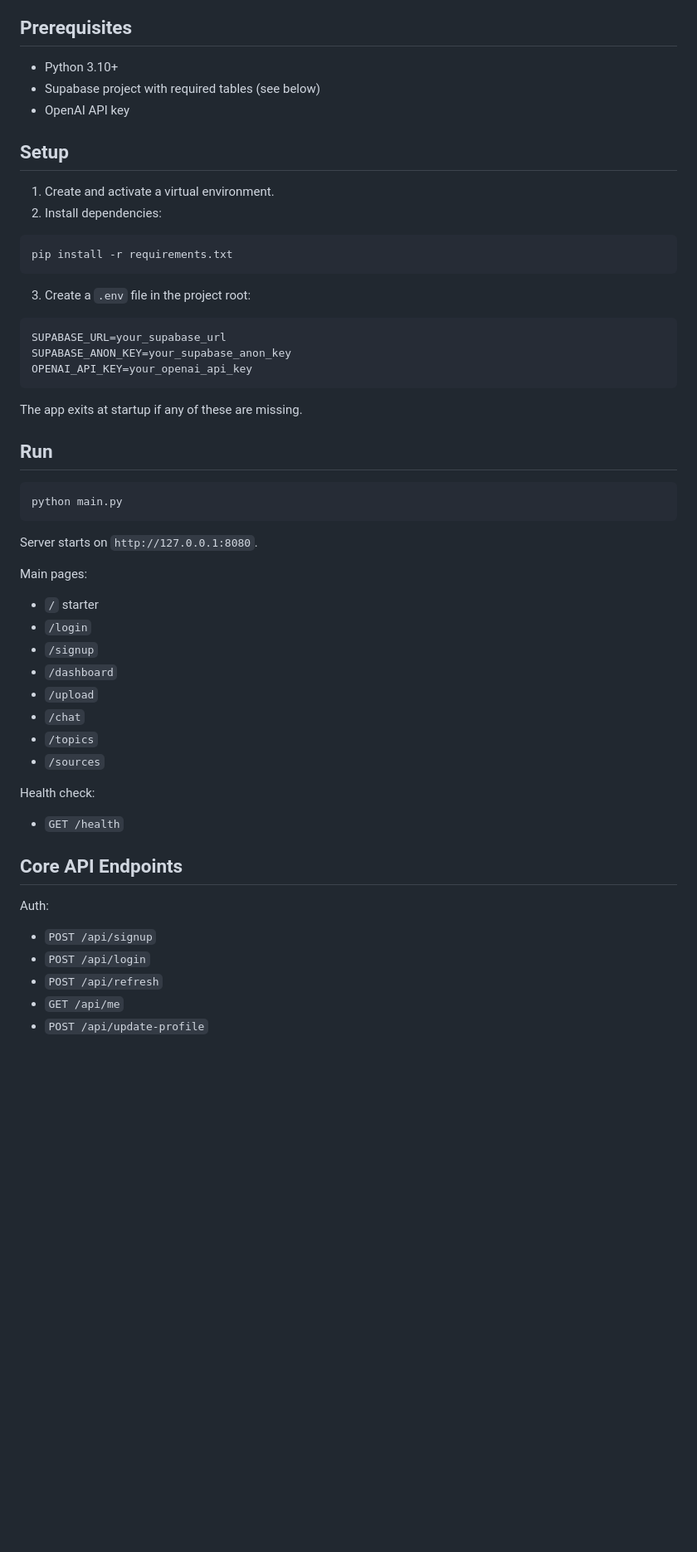
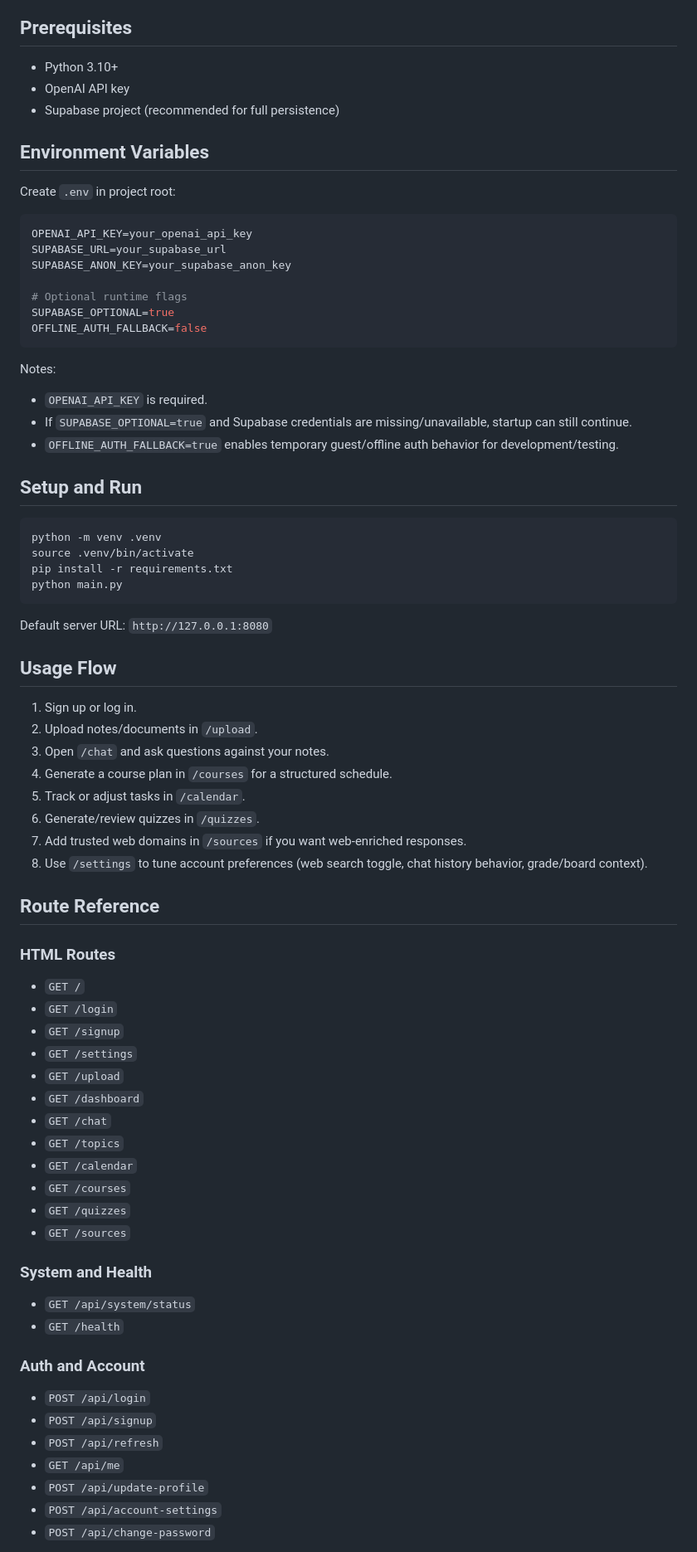
Before and after one commit to v659/BrainAmp, a Markdown page: README.md, the part around one of its changes. Shown at 83% size. Rendered like a GitHub page; blank space fills up the shorter version.

````diff
--- a/README.md
+++ b/README.md
@@ -36,58 +83,80 @@ tests/                       # Basic test scaffolding
 ## Prerequisites
 
 - Python 3.10+
-- Supabase project with required tables (see below)
 - OpenAI API key
+- Supabase project (recommended for full persistence)
 
-## Setup
+## Environment Variables
 
-1. Create and activate a virtual environment.
-2. Install dependencies:
+Create `.env` in project root:
+
+```env
+OPENAI_API_KEY=your_openai_api_key
+SUPABASE_URL=your_supabase_url
+SUPABASE_ANON_KEY=your_supabase_anon_key
+
+# Optional runtime flags
+SUPABASE_OPTIONAL=true
+OFFLINE_AUTH_FALLBACK=false
+```
+
+Notes:
+
+- `OPENAI_API_KEY` is required.
+- If `SUPABASE_OPTIONAL=true` and Supabase credentials are missing/unavailable, startup can still continue.
+- `OFFLINE_AUTH_FALLBACK=true` enables temporary guest/offline auth behavior for development/testing.
+
+## Setup and Run
 
 ```bash
+python -m venv .venv
+source .venv/bin/activate
 pip install -r requirements.txt
-```
-
-3. Create a `.env` file in the project root:
-
-```env
-SUPABASE_URL=your_supabase_url
-SUPABASE_ANON_KEY=your_supabase_anon_key
-OPENAI_API_KEY=your_openai_api_key
-```
-
-The app exits at startup if any of these are missing.
-
-## Run
-
-```bash
 python main.py
 ```
 
-Server starts on `http://127.0.0.1:8080`.
+Default server URL: `http://127.0.0.1:8080`
 
-Main pages:
+## Usage Flow
 
-- `/` starter
-- `/login`
-- `/signup`
-- `/dashboard`
-- `/upload`
-- `/chat`
-- `/topics`
-- `/sources`
+1. Sign up or log in.
+2. Upload notes/documents in `/upload`.
+3. Open `/chat` and ask questions against your notes.
+4. Generate a course plan in `/courses` for a structured schedule.
+5. Track or adjust tasks in `/calendar`.
+6. Generate/review quizzes in `/quizzes`.
+7. Add trusted web domains in `/sources` if you want web-enriched responses.
+8. Use `/settings` to tune account preferences (web search toggle, chat history behavior, grade/board context).
 
-Health check:
+## Route Reference
 
+### HTML Routes
+
+- `GET /`
+- `GET /login`
+- `GET /signup`
+- `GET /settings`
+- `GET /upload`
+- `GET /dashboard`
+- `GET /chat`
+- `GET /topics`
+- `GET /calendar`
+- `GET /courses`
+- `GET /quizzes`
+- `GET /sources`
+
+### System and Health
+
+- `GET /api/system/status`
 - `GET /health`
 
-## Core API Endpoints
+### Auth and Account
 
-Auth:
-
+- `POST /api/login`
 - `POST /api/signup`
-- `POST /api/login`
 - `POST /api/refresh`
 - `GET /api/me`
 - `POST /api/update-profile`
+- `POST /api/account-settings`
+- `POST /api/change-password`
 
````
Also changed, not shown: other parts of README.md (+121 -53 lines).
